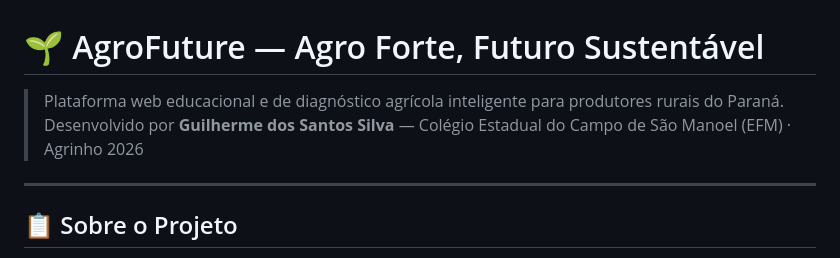
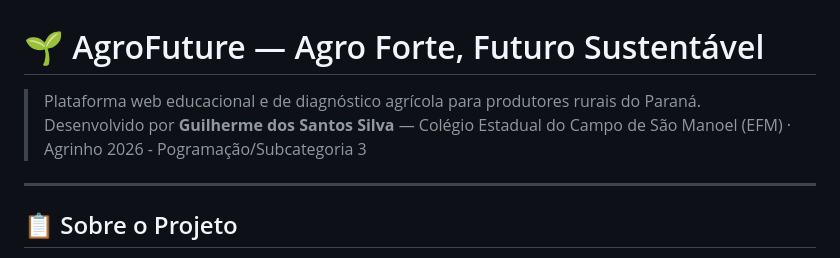
Before and after one commit to santossilvaguilherme0405-code/AgroFuture, a Markdown page: README.md, the part around the change. Rendered like a GitHub page.

Commit message:
Revise project description in README.md
Updated project description and added subcategory information.

```diff
--- a/README.md
+++ b/README.md
@@ -1,7 +1,7 @@
 # 🌱 AgroFuture — Agro Forte, Futuro Sustentável
 
-> Plataforma web educacional e de diagnóstico agrícola inteligente para produtores rurais do Paraná.
-> Desenvolvido por **Guilherme dos Santos Silva** — Colégio Estadual do Campo de São Manoel (EFM) · Agrinho 2026
+> Plataforma web educacional e de diagnóstico agrícola para produtores rurais do Paraná.
+> Desenvolvido por **Guilherme dos Santos Silva** — Colégio Estadual do Campo de São Manoel (EFM) · Agrinho 2026 - Pogramação/Subcategoria 3
 
 ---
 
```
